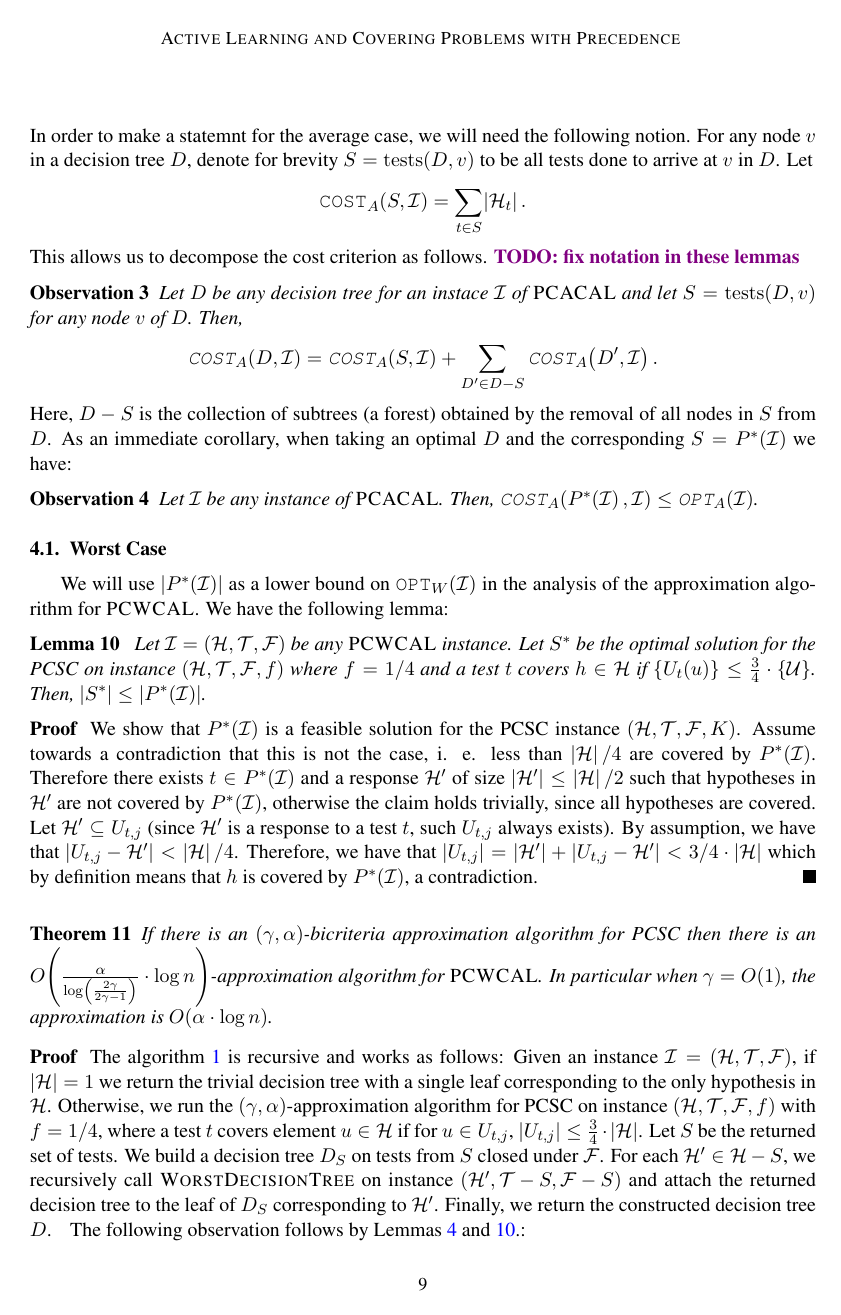
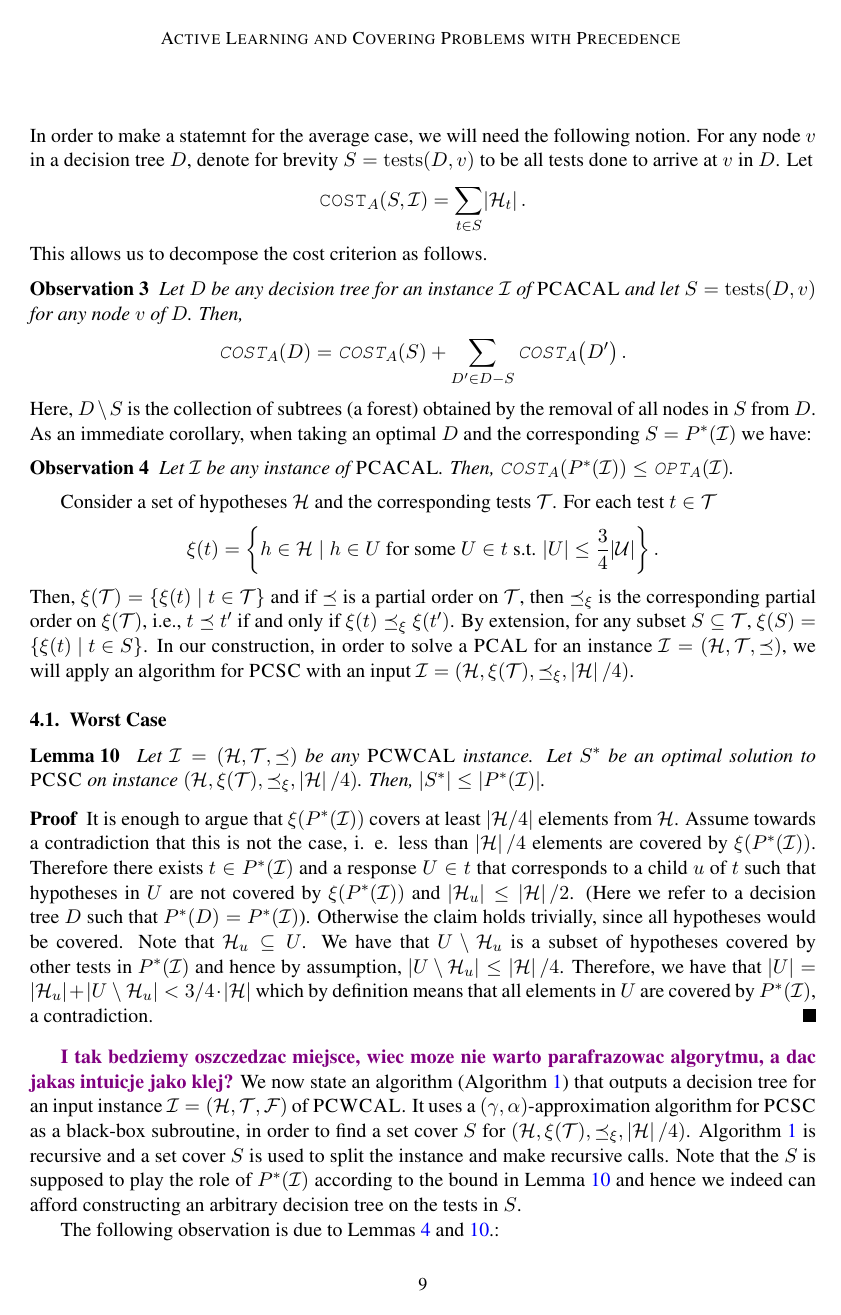
Before and after one commit to MSzyfel/Active-Learning-and-Covering-Problems-with-Precedence, a LaTeX document (main.tex, which reads pseudocodes/worst_case_learning.tex, sections/approximating_learning.tex): page 9 of 15. Compiled offline with pdfLaTeX.

Commit message:
PCWCAL checked

```diff
--- a/pseudocodes/worst_case_learning.tex
+++ b/pseudocodes/worst_case_learning.tex
@@ -5,5 +6,2 @@
 \label{alg:worstDecisionTree}
 \SetKwProg{Proc}{procedure}{}{}
-\Proc{\textsc{WorstDecisionTree}$(\mathcal{H}, \mathcal{T}, \mathcal{F})$}{
-\If{$\spr{\mathcal{H}} = 1$}{
-    \Return the trivial decision tree with a single leaf corresponding to the only hypothesis in $\mathcal{H}$.
@@ -10,15 +11,15 @@
 }
-\ForEach{$t \in \mathcal{T}$}{
-Set $t$ to cover $u\in \mathcal{H}$ if for $u \in U_{t,j}$, $\spr{U_{t,j}}\leq \frac{3}{4}\cdot\spr{\mathcal{H}}$.
-}
-$S \gets$ Run the $\br{\gamma,\alpha}$-approximation algorithm for PCSC on instance $(\mathcal{H}, \mathcal{T}, \mathcal{F}, f)$ with $f=1/4$.
+%\ForEach{$t \in \cT$}{
+%Set $t$ to cover $u\in \cH$ if for $u \in U_{t,j}$, $\spr{U_{t,j}}\leq \frac{3}{4}\cdot\spr{\cH}$.
+%}
+$S \gets$ Run the $\br{\gamma,\alpha}$-approximation algorithm for $\ProblemPCSC$ on instance $(\cH, \xi(\cT), \preceq_{\xi}, \spr{\cH}/4)$.
 
-$D \gets D_S \gets $ any decision tree built on tests from $S$ respecting the precedence constraints $\mathcal{F}$.
+$D \gets D_S \gets $ any decision tree built on tests from $S$ respecting the precedence constraints $\preceq$.
 
-\ForEach{$\mathcal{H}' \in \mathcal{H} - S$}{
-$D' \gets$ \textsc{WorstDecisionTree}$(\mathcal{H}', \mathcal{T} -  S, \mathcal{F} -  S)$.
+\ForEach{\textup{leaf }$v$\textup{ of }$D$}{%$\cH' \in \cH - S$}{
+$D_u \gets$ \ProcWorstDecisionTree$(\cH_v, \cT \setminus  S, (\cT\setminus S,\preceq))$.
 
-Attach $D'$ to the leaf of $D$ corresponding to $\mathcal{H}'$.
+Attach $D_u$ to the leaf of $D$ corresponding to $\cH'$.
 }
 \Return $D$.
 }
--- a/sections/approximating_learning.tex
+++ b/sections/approximating_learning.tex
@@ -31,19 +32,21 @@ $$
 \COSTA\br{S, \cI} = \sum_{t \in S} \spr{\cH_t}.
 $$
 This allows us to decompose the cost criterion as follows.
-\DD{TODO: fix notation in these lemmas}
 \begin{observation}
-    Let $D$ be any decision tree for an instace $\cI$ of $\ProblemPCACAL$ and let $S=\tests{D}{v}$ for any node $v$ of $D$.
+    Let $D$ be any decision tree for an instance $\cI$ of $\ProblemPCACAL$ and let $S=\tests{D}{v}$ for any node $v$ of $D$.
     Then,
     $$
-    \COSTA\br{D, \cI} = \COSTA\br{S, \cI} + \sum_{D'\in D-S} \COSTA\br{D', \cI}.
+    \COSTA\br{D} = \COSTA\br{S} + \sum_{D'\in D-S} \COSTA\br{D'}.
     $$
+%     $$
+%     \COSTA\br{D, \cI} = \COSTA\br{S, \cI} + \sum_{D'\in D-S} \COSTA\br{D', \cI}.
+%     $$
 \end{observation}
-Here, $D-S$ is the collection of subtrees (a forest) obtained by the removal of all nodes in $S$ from $D$.
+Here, $D\setminus S$ is the collection of subtrees (a forest) obtained by the removal of all nodes in $S$ from $D$.
 As an immediate corollary, when taking an optimal $D$ and the corresponding $S=\sepcover{\cI}$ we have:
 \begin{observation}
     Let $\cI$ be any instance of $\ProblemPCACAL$.
-    Then, $\COSTA\br{\sepcover{\cI}, \cI} \leq \OPTA\br{\cI}$.
+    Then, $\COSTA\br{\sepcover{\cI}} \leq \OPTA\br{\cI}$.
 \end{observation}
 %Figure \ref{fig:sepcover} illustrates the definition of sepcover.
 % \begin{figure}[h]
@@ -55,24 +58,61 @@ As an immediate corollary, when taking an optimal $D$ and the corresponding $S=\
 
 %We will say that a test in $\sepcover{\cI}$ \emph{sepcovers} an element $u \in \cH$ in $C$ if after applying the test $t$ in $C$, $u$ belongs to a response $\cH'$ of size at most $\spr{\cH}/2$.
 
+Consider a set of hypotheses $\cH$ and the corresponding tests $\cT$.
+For each test $t\in\cT$
+$$
+\xi(t)=\brc{h\in\cH \mid h\in U \textup{ for some }U\in t\textup{ s.t. }  \spr{U}\leq\frac{3}{4}\spr{\cU}}.
+$$
+Then, $\xi(\cT)=\brc{\xi(t)\mid t\in\cT}$ and if $\preceq$ is a partial order on $\cT$, then $\preceq_{\xi}$ is the corresponding partial order on $\xi(\cT)$, i.e., $t\preceq t'$ if and only if $\xi(t)\preceq_{\xi}\xi(t')$.
+By extension, for any subset $S\subseteq\cT$, $\xi(S)=\brc{\xi(t) \mid t\in S}$.
+In our construction, in order to solve a $\ProblemPCAL$ for an instance $\cI=\br{\cH, \cT, \preceq}$, we will apply an algorithm for $\ProblemPCSC$ with an input $\cI=\br{\cH, \xi(\cT), \preceq_{\xi}, \spr{\cH}/4}$.
+
 \subsection{Worst Case}
 
-We will use $\spr{\sepcover{\cI}}$ as a lower bound on $\OPTW\br{\cI}$ in the analysis of the approximation algorithm for $\ProblemPCWCAL$. We have the following lemma:
+%We will use $\spr{\sepcover{\cI}}$ as a lower bound on $\OPTW\br{\cI}$ in the analysis of the approximation algorithm for $\ProblemPCWCAL$.
 \begin{lemma}\label{lemma:cover_sep_worst_case}
-    Let $\cI=\br{\cH, \cT, \cF}$ be any $\ProblemPCWCAL$ instance. Let $S^*$ be the optimal solution for the PCSC on instance $\br{\cH, \cT, \cF, f}$ where $f=1/4$ and a test $t$ covers $h\in \cH$ if $\brc{U_{t}\br{u}}\leq \frac{3}{4}\cdot \brc{\mathcal{U}}$. Then, $\spr{S^*} \leq \spr{\sepcover{\cI}}$.
+    Let $\cI=\br{\cH, \cT, \preceq}$ be any $\ProblemPCWCAL$ instance.
+    Let $S^*$ be an optimal solution to $\ProblemPCSC$ on instance $\br{\cH, \xi(\cT), \preceq_{\xi}, \spr{\cH}/4}$.
+    %and a test $t$ covers $h\in \cH$ if $\brc{U_{t}\br{u}}\leq \frac{3}{4}\cdot \brc{\mathcal{U}}$.
+    Then, $\spr{S^*} \leq \spr{\sepcover{\cI}}$.
 \end{lemma}
     \begin{proof}
-        We show that $\sepcover{\cI}$ is a feasible solution for the PCSC instance $\br{\cH, \cT, \cF,K}$. Assume towards a contradiction that this is not the case, i. e. less than $\spr{\cH}/4$ are covered by $\sepcover{\cI}$. Therefore there exists $t\in \sepcover{\cI}$ and a response $\cH'$ of size $\spr{\cH'}\leq \spr{\cH}/2$ such that hypotheses in $\cH'$ are not covered by $\sepcover{\cI}$, otherwise the claim holds trivially, since all hypotheses are covered. Let $\cH'\subseteq U_{t,j}$ (since $\cH'$ is a response to a test $t$, such $U_{t,j}$ always exists). By assumption, we have that $\spr{U_{t,j}-\cH'} < \spr{\cH}/4$. Therefore, we have that $\spr{U_{t,j}} = \spr{\cH'}+\spr{U_{t,j}-\cH'}<3/4\cdot \spr{\cH}$ which by definition means that $h$ is covered by $\sepcover{\cI}$, a contradiction.
+        It is enough to argue that $\xi(\sepcover{\cI})$ covers at least $\spr{\cH/4}$ elements from $\cH$.
+        Assume towards a contradiction that this is not the case, i. e. less than $\spr{\cH}/4$ elements are covered by $\xi(\sepcover{\cI})$.
+%Therefore there exists $t\in \sepcover{\cI}$ and a response $\cH'$ of size $\spr{\cH'}\leq \spr{\cH}/2$ such that hypotheses in $\cH'$ are not covered by $\sepcover{\cI}$, otherwise the claim holds trivially, since all hypotheses are covered. Let $\cH'\subseteq U_{t,j}$ (since $\cH'$ is a response to a test $t$, such $U_{t,j}$ always exists). By assumption, we have that $\spr{U_{t,j}-\cH'} < \spr{\cH}/4$. Therefore, we have that $\spr{U_{t,j}} = \spr{\cH'}+\spr{U_{t,j}-\cH'}<3/4\cdot \spr{\cH}$ which by definition means that $h$ is covered by $\sepcover{\cI}$, a contradiction.
+        Therefore there exists $t\in \sepcover{\cI}$ and a response $U\in t$ that corresponds to a child $u$ of $t$ such that hypotheses in $U$ are not covered by $\xi(\sepcover{\cI})$ and $\spr{\cH_u}\leq\spr{\cH}/2$.
+        (Here we refer to a decision tree $D$ such that $\sepcover{D}=\sepcover{\cI}$).
+        Otherwise the claim holds trivially, since all hypotheses would be covered.
+        Note that $\cH_u\subseteq U$.
+        We have that $U\setminus\cH_u$ is a subset of hypotheses covered by other tests in $\sepcover{\cI}$ and hence by assumption, $\spr{U\setminus\cH_u}\leq \spr{\cH}/4$.
+        Therefore, we have that $\spr{U} = \spr{\cH_u}+\spr{U\setminus\cH_u}<3/4\cdot \spr{\cH}$ which by definition means that all elements in $U$ are covered by $\sepcover{\cI}$, a contradiction.
     \end{proof}
 
+
+\newcommand{\ProcWorstDecisionTree}{\textsc{WorstDecisionTree} }
+\DD{I tak bedziemy oszczedzac miejsce, wiec moze nie warto parafrazowac algorytmu, a dac jakas intuicje jako klej?}
+We now state an algorithm (Algorithm~\ref{alg:worstDecisionTree}) that outputs a decision tree for an input instance $\cI=\br{\cH, \cT, \cF}$ of $\ProblemPCWCAL$.
+It uses a $\br{\gamma,\alpha}$-approximation algorithm for $\ProblemPCSC$ as a black-box subroutine, in order to find a set cover $S$ for  $\br{\cH, \xi(\cT), \preceq_{\xi}, \spr{\cH}/4}$.
+    Algorithm \ref{alg:worstDecisionTree} is recursive and a set cover $S$ is used to split the instance and make recursive calls.
+    Note that the $S$ is supposed to play the role of $\sepcover{\cI}$ according to the bound in Lemma~\ref{lemma:cover_sep_worst_case} and hence we indeed can afford constructing an arbitrary decision tree on the tests in $S$.
+
+%     Algorithm \ref{alg:worstDecisionTree} is recursive and works as follows.
+%     Given an instance $\cI=\br{\cH, \cT, \cF}$, if $\spr{\cH}=1$ we return the trivial decision tree with a single leaf corresponding to the only hypothesis in $\cH$. Otherwise, we run the $\br{\gamma,\alpha}$-approximation algorithm for $\ProblemPCSC$ on instance $\br{\cH, \xi(\cT), \preceq_{\xi}, \spr{\cH}/4}$.
+%     Let $S\subseteq\cT$ be the output. We build a decision tree $D_S$ on tests from $S$ closed under $\preceq_{\xi}$.
+%     For each $\cH' \in \cH-S$, we recursively call \ProcWorstDecisionTree on instance $\br{\cH', \cT-S, \cF-S}$ and attach the returned decision tree to the leaf of $D_S$ corresponding to $\cH'$. Finally, we return the constructed decision tree $D$.
+\input{pseudocodes/worst_case_learning.tex}
+
+
+The following observation is due to Lemmas \ref{lemma:subspace_opt} and \ref{lemma:cover_sep_worst_case}.:
+    \begin{observation} \label{obs:DS}
+        Consider $S$ and $D_S$ computed in Algorithm~\ref{alg:worstDecisionTree}.
+        %Let $D_S$ be the decision tree built on tests from $S$ respecting the precedence constraints $\cF$.
+        Then, $\COSTW\br{D_S} \leq \alpha \cdot \spr{\sepcover{\cI}}$.
+    \end{observation}
+
+
 \begin{theorem}
-    If there is an $\br{\gamma, \alpha}$-bicriteria approximation algorithm for PCSC then there is an
+If there is an $\br{\gamma, \alpha}$-bicriteria approximation algorithm for $\ProblemPCSC$, then there is an
 $O\br{\frac{\alpha}{\log\br{\frac{2\gamma}{2\gamma -1}}} \cdot \log n}$-approximation algorithm for $\ProblemPCWCAL$. In particular when $\gamma = O\br{1}$, the approximation is $O\br{\alpha \cdot \log n}$.
 \end{theorem}
 \begin{proof}
-    The algorithm \ref{alg:worstDecisionTree} is recursive and works as follows: Given an instance $\cI=\br{\cH, \cT, \cF}$, if $\spr{\cH}=1$ we return the trivial decision tree with a single leaf corresponding to the only hypothesis in $\cH$. Otherwise, we run the $\br{\gamma,\alpha}$-approximation algorithm for PCSC on instance $\br{\cH, \cT, \cF, f}$ with $f=1/4$, where a test $t$ covers element $u \in \cH$ if for $u\in U_{t,j}$, $\spr{U_{t,j}}\leq \frac{3}{4}\cdot \spr{\cH}$. Let $S$ be the returned set of tests. We build a decision tree $D_S$ on tests from $S$ closed under $\cF$. For each $\cH' \in \cH-S$, we recursively call \textsc{WorstDecisionTree} on instance $\br{\cH', \cT-S, \cF-S}$ and attach the returned decision tree to the leaf of $D_S$ corresponding to $\cH'$. Finally, we return the constructed decision tree $D$.
-\input{pseudocodes/worst_case_learning.tex}
-The following observation follows by Lemmas \ref{lemma:subspace_opt} and \ref{lemma:cover_sep_worst_case}.:
-    \begin{observation}
-        Let $D_S$ be the decision tree built on tests from $S$ respecting the precedence constraints $\cF$. Then, $\COSTW\br{D_S} \leq \alpha \cdot \spr{\sepcover{\cI}}$.
-    \end{observation}
```
Also changed, not shown: pseudocodes/worst_case_learning.tex (6 more changed lines), sections/approximating_learning.tex (49 more changed lines).
